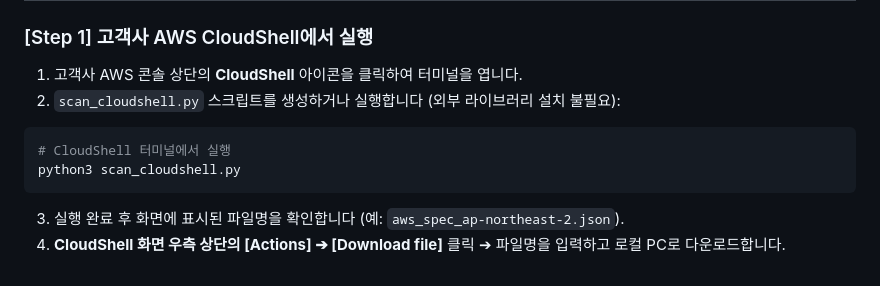
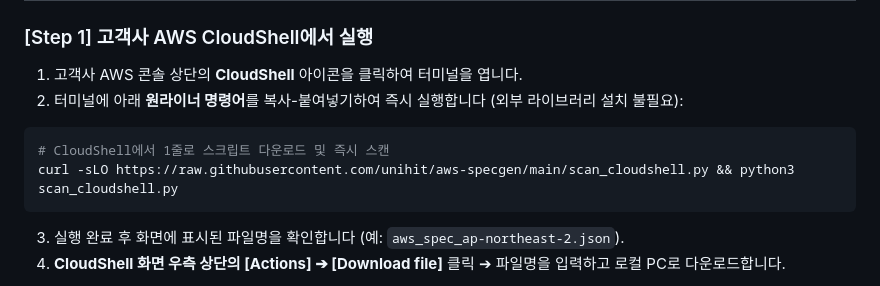
Before and after one commit to unihit/aws-specgen, a Markdown page: README.md, the part around the change. GitHub-like rendering.

Commit message:
docs: add one-liner curl execution command for CloudShell

````diff
--- a/README.md
+++ b/README.md
@@ -29,11 +29,11 @@
 ### [Step 1] 고객사 AWS CloudShell에서 실행
 
 1. 고객사 AWS 콘솔 상단의 **CloudShell** 아이콘을 클릭하여 터미널을 엽니다.
-2. `scan_cloudshell.py` 스크립트를 생성하거나 실행합니다 (외부 라이브러리 설치 불필요):
+2. 터미널에 아래 **원라이너 명령어**를 복사-붙여넣기하여 즉시 실행합니다 (외부 라이브러리 설치 불필요):
 
 ```bash
-# CloudShell 터미널에서 실행
-python3 scan_cloudshell.py
+# CloudShell에서 1줄로 스크립트 다운로드 및 즉시 스캔
+curl -sLO https://raw.githubusercontent.com/unihit/aws-specgen/main/scan_cloudshell.py && python3 scan_cloudshell.py
 ```
 
 3. 실행 완료 후 화면에 표시된 파일명을 확인합니다 (예: `aws_spec_ap-northeast-2.json`).
````
